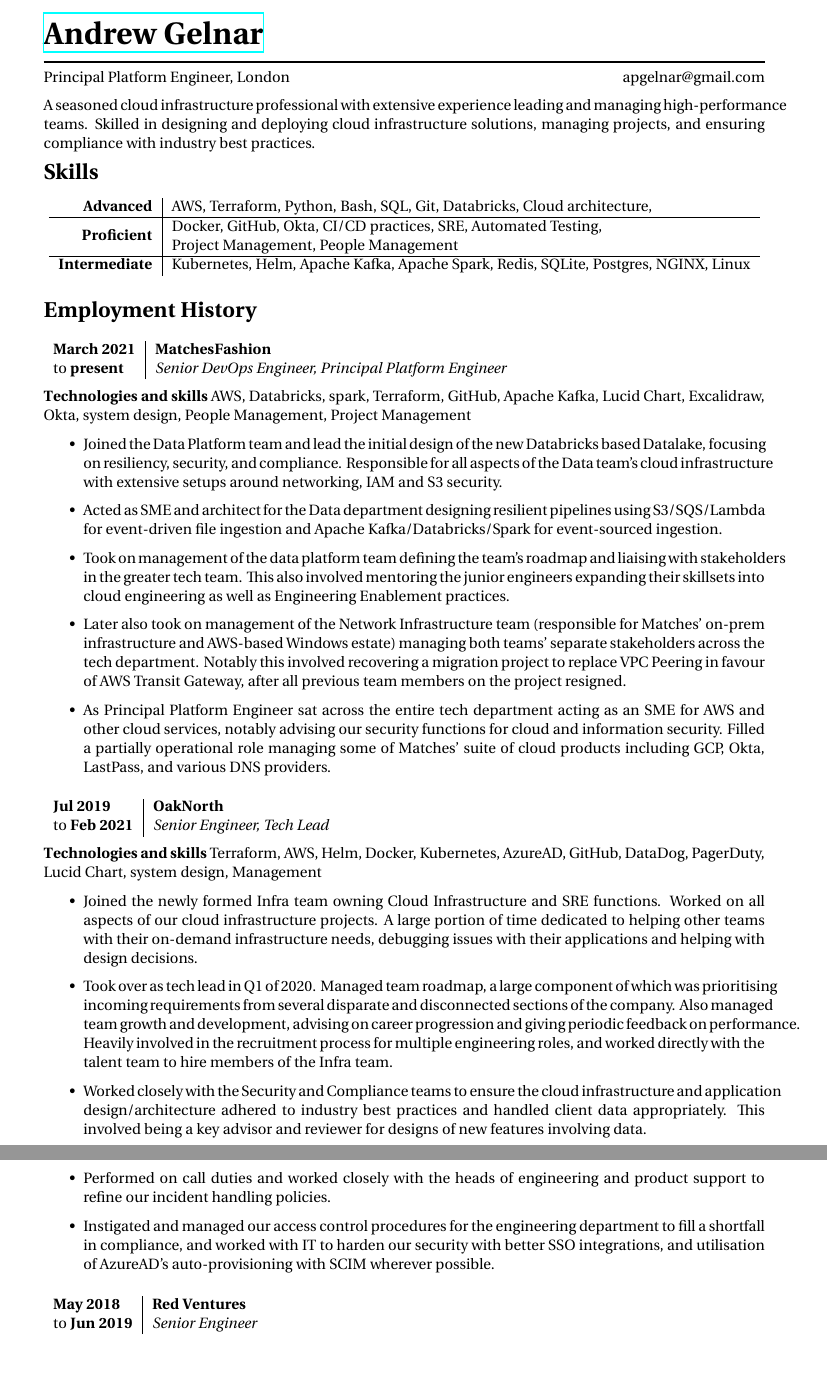
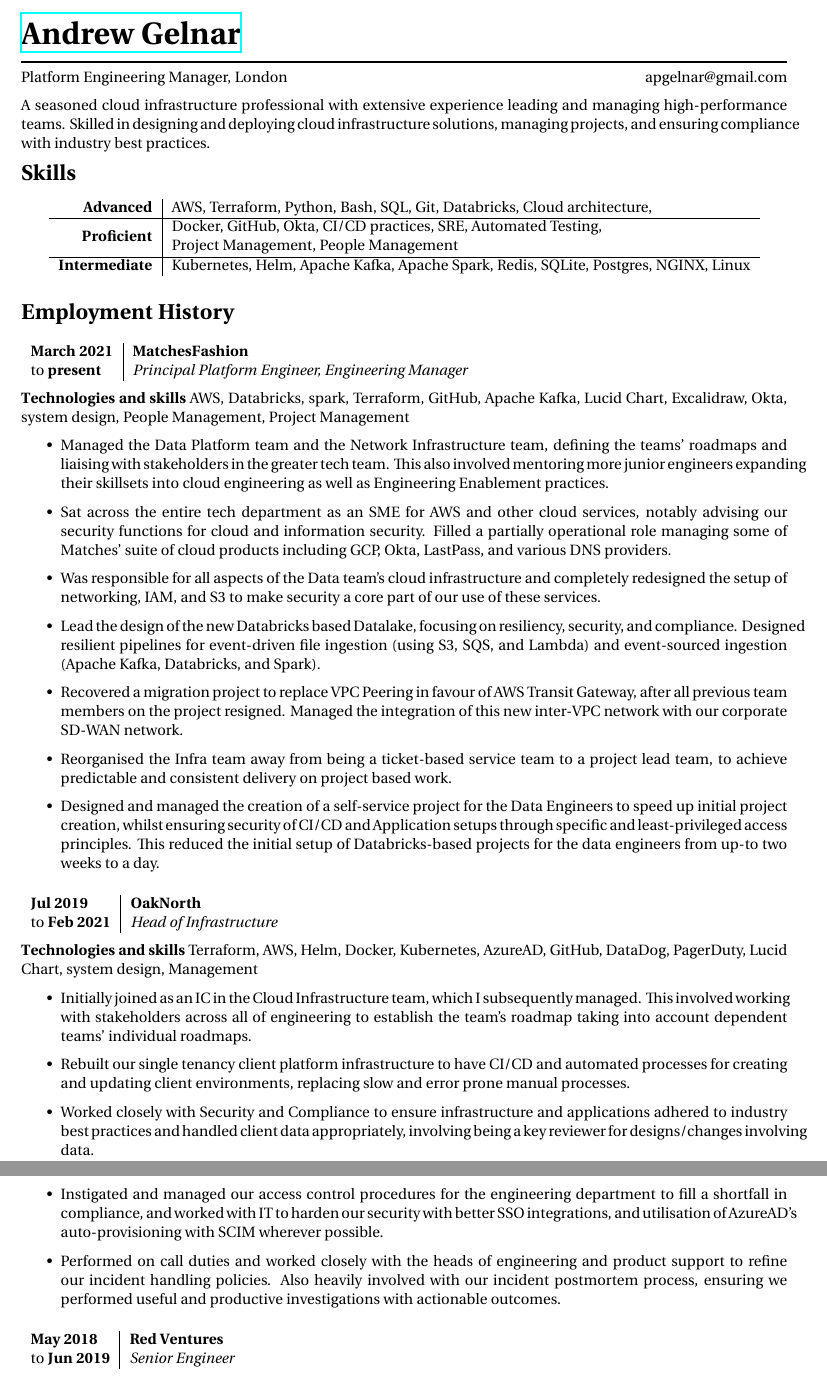
Before and after one commit to neoshrew/CV, a LaTeX CV (andrew_gelnar_cv.tex, which reads structure.tex): two parts of pages 1 and 2 of 2, joined at a grey line, cut so that both start at the same text. Compiled offline with XeLaTeX.

Commit message:
Some feedback revisions (#2)

```diff
--- a/andrew_gelnar_cv.tex
+++ b/andrew_gelnar_cv.tex
@@ -37,7 +37,7 @@
 \\
 \rule{\textwidth}{0.5mm}
 \\
-Principal Platform Engineer, London
+Platform Engineering Manager, London
 \hfill
 apgelnar@gmail.com
 
@@ -87,45 +87,49 @@
 \jobheader
 {March 2021}{present}
 {MatchesFashion}
-{Senior DevOps Engineer, Principal Platform Engineer}
+{Principal Platform Engineer, Engineering Manager}
 {
       AWS, Databricks, spark, Terraform, GitHub, Apache Kafka, Lucid Chart, Excalidraw,
       Okta, system design, People Management, Project Management
 }
 {
   \begin{itemize}
+      \item Managed the Data Platform team and the Network Infrastructure team, defining
+            the teams' roadmaps and liaising with stakeholders in the greater tech team.
+            This also involved mentoring more junior engineers expanding their skillsets
+            into cloud engineering as well as Engineering Enablement practices.
 
-      \item Joined the Data Platform team and lead the initial design of the new Databricks based
-            Datalake, focusing on resiliency, security, and compliance. Responsible for all aspects
-            of the Data team's cloud infrastructure with extensive setups around networking, IAM
-            and S3 security.
+      \item Sat across the entire tech department as an SME for AWS and other cloud services,
+            notably advising our security functions for cloud and information security.
+            Filled a partially operational role managing some of Matches'
+            suite of cloud products including GCP, Okta, LastPass, and various DNS providers.
 
-      \item Acted as SME and architect for the Data department designing resilient pipelines
-            using S3/SQS/Lambda for event-driven file ingestion
-            and Apache Kafka/Databricks/Spark for event-sourced ingestion.
+      \item Was responsible for all aspects of the Data team's cloud infrastructure and completely
+            redesigned the setup of networking, IAM, and S3 to make security a core part of our use
+            of these services.
 
-      \item Took on management of the data platform team defining the team's roadmap and liaising
-            with stakeholders in the greater tech team. This also involved mentoring the junior
-            engineers expanding their skillsets into cloud engineering as well as Engineering
-            Enablement practices.
+      \item Lead the design of the new Databricks based Datalake, focusing on resiliency, security,
+            and compliance. Designed resilient pipelines for event-driven file ingestion (using S3, SQS,
+            and Lambda) and event-sourced ingestion (Apache Kafka, Databricks, and Spark).
 
-      \item Later also took on management of the Network Infrastructure team (responsible for Matches'
-            on-prem infrastructure and AWS-based Windows estate) managing both teams' separate stakeholders
-            across the tech department.
-            Notably this involved recovering a migration project to replace VPC Peering in favour of
-            AWS Transit Gateway, after all previous team members on the project resigned.
+      \item Recovered a migration project to replace VPC Peering in favour of AWS Transit Gateway,
+            after all previous team members on the project resigned. Managed the integration of this
+            new inter-VPC network with our corporate SD-WAN network.
 
-      \item As Principal Platform Engineer sat across the entire tech department acting as an
-            SME for AWS and other cloud services, notably advising our security functions for cloud
-            and information security. Filled a partially operational role managing some of Matches'
-            suite of cloud products including GCP, Okta, LastPass, and various DNS providers.
+      \item Reorganised the Infra team away from being a ticket-based service team to a project lead team,
+            to achieve predictable and consistent delivery on project based work.
+
+      \item Designed and managed the creation of a self-service project for the Data Engineers to speed up
+            initial project creation, whilst ensuring security of CI/CD and Application setups through
+            specific and least-privileged access principles. This reduced the initial setup of Databricks-based
+            projects for the data engineers from up-to two weeks to a day.
 
   \end{itemize}
 }
 \jobheader
 {Jul 2019}{Feb 2021}
 {OakNorth}
-{Senior Engineer, Tech Lead}
+{Head of Infrastructure}
 {
       Terraform,
       AWS,
@@ -142,31 +146,32 @@
 }
 {
   \begin{itemize}
+ % As with the previous section, less sequential reads better in my opinion
+ % Initially joined as an IC and got promoted to managing the infra team soon after.
+ % Poeple find the Oaknorth matrix management confusing so I tend to just skip that part.
+ % Lead the team to solve X, Y and Z problems - Re-build the infrastructure from the ground up,
+ % splitting different customers into their own accounts with focus on security and compliance
+ % Introduced CI/CD within infrastructure and decoupled from the slow and painful release process for the product
+ % Also something about the team having stakeholders across all of engineering and how you handled this
+      \item Initially joined as an IC in the Cloud Infrastructure team, which I subsequently managed.
+            This involved working with stakeholders across all of engineering to establish the team's
+            roadmap taking into account dependent teams' individual roadmaps.
 
-  \item Joined the newly formed Infra team owning Cloud Infrastructure and SRE functions.
-        Worked on all aspects of our cloud infrastructure projects.
-        A large portion of time dedicated to helping other teams with their on-demand infrastructure needs,
-        debugging issues with their applications and helping with design decisions.
+      \item Rebuilt our single tenancy client platform infrastructure to have CI/CD and automated processes
+            for creating and updating client environments, replacing slow and error prone manual processes.
 
-  \item Took over as tech lead in Q1 of 2020. Managed team roadmap, a large component
-        of which was prioritising incoming requirements from several disparate and disconnected
-        sections of the company. Also managed team growth and development, advising on career
-        progression and giving periodic feedback on performance. Heavily involved in
-        the recruitment process for multiple engineering roles, and worked directly with the talent
-        team to hire members of the Infra team.
+      \item Worked closely with Security and Compliance to ensure infrastructure and applications adhered
+            to industry best practices and handled client data appropriately, involving being a key
+            reviewer for designs/changes involving data.
 
-  \item Worked closely with the Security and Compliance teams to ensure
-        the cloud infrastructure and application design/architecture adhered to industry
-        best practices and handled client data appropriately. This involved being a key
-        advisor and reviewer for designs of new features involving data.
+      \item Instigated and managed our access control procedures for the engineering department
+            to fill a shortfall in compliance, and worked with IT to harden our security
+            with better SSO integrations, and utilisation of AzureAD's auto-provisioning
+            with SCIM wherever possible.
 
-  \item Performed on call duties and worked closely with the heads of engineering and product support
-        to refine our incident handling policies.
-
-  \item Instigated and managed our access control procedures for the engineering department
-        to fill a shortfall in compliance, and worked with IT to harden our security
-        with better SSO integrations, and utilisation of AzureAD's auto-provisioning
-        with SCIM wherever possible.
+      \item Performed on call duties and worked closely with the heads of engineering and product support
+            to refine our incident handling policies. Also heavily involved with our incident postmortem
+            process, ensuring we performed useful and productive investigations with actionable outcomes.
 
   \end{itemize}
 }
--- a/structure.tex
+++ b/structure.tex
@@ -22,7 +22,7 @@
 \usepackage{pbox}
 \usepackage{makecell}
 \usepackage{hyperref}
-\usepackage[a4paper, hmargin=25mm, vmargin=30mm, top=20mm]{geometry} % Use A4 paper and set margins
+\usepackage[a4paper, hmargin=20mm, vmargin=25mm, top=20mm]{geometry} % Use A4 paper and set margins
 \usepackage{fancyhdr} % Customize the header and footer
 \usepackage[T1]{fontenc} % Output font encoding for international characters
 \usepackage{fontspec} % Required for specification of custom fonts
```
Also changed, not shown: andrew_gelnar_cv.pdf, andrew_gelnar_cv.tex (7 more changed lines).
